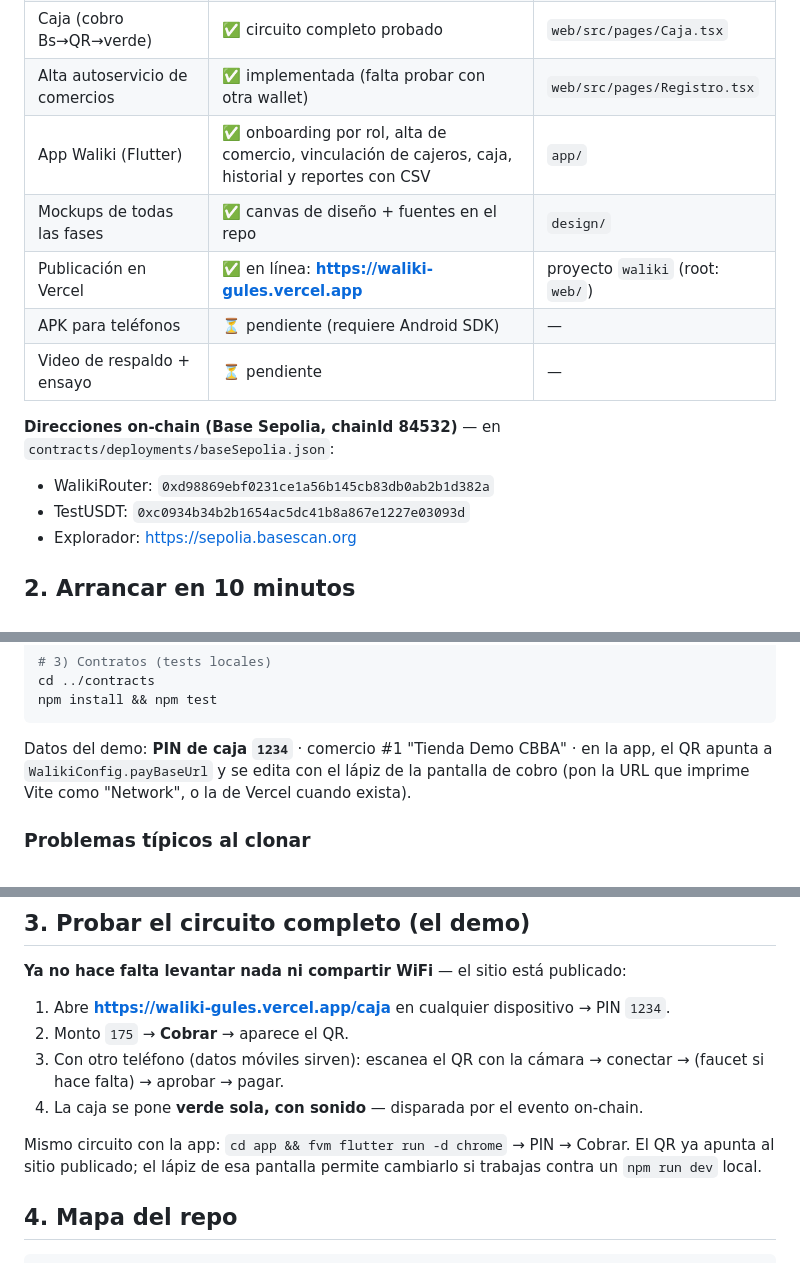
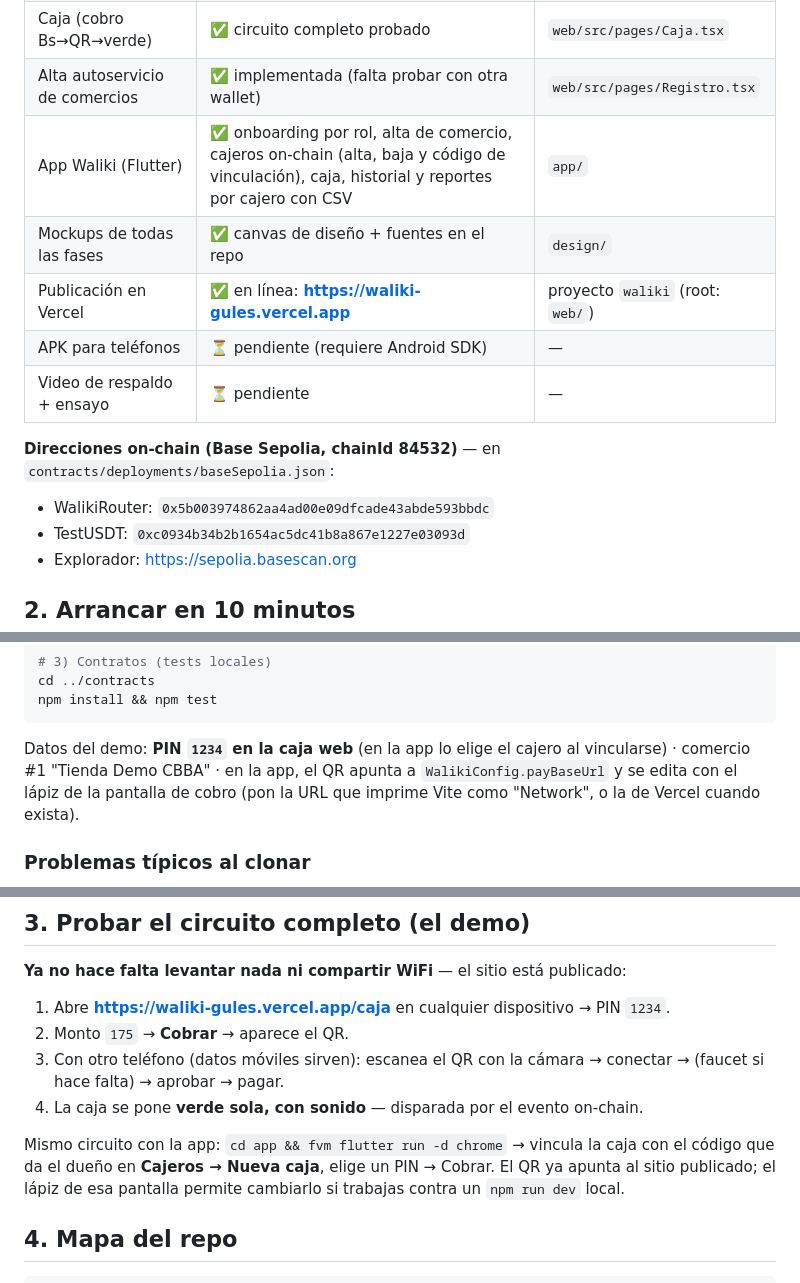
Before and after one commit to Diego785/waliki-qr, a Markdown page: docs/HANDOFF.md, 3 parts joined by grey strips. GitHub-like rendering.

````diff
--- a/docs/HANDOFF.md
+++ b/docs/HANDOFF.md
@@ -12,14 +12,14 @@ Proyecto (v4)".
 | Página de pago del cliente | ✅ probada con wallets reales (PC + teléfono) | `web/src/pages/Pay.tsx` |
 | Caja (cobro Bs→QR→verde) | ✅ circuito completo probado | `web/src/pages/Caja.tsx` |
 | Alta autoservicio de comercios | ✅ implementada (falta probar con otra wallet) | `web/src/pages/Registro.tsx` |
-| App Waliki (Flutter) | ✅ onboarding por rol, alta de comercio, vinculación de cajeros, caja, historial y reportes con CSV | `app/` |
+| App Waliki (Flutter) | ✅ onboarding por rol, alta de comercio, cajeros on-chain (alta, baja y código de vinculación), caja, historial y reportes por cajero con CSV | `app/` |
 | Mockups de todas las fases | ✅ canvas de diseño + fuentes en el repo | `design/` |
 | Publicación en Vercel | ✅ en línea: **https://waliki-gules.vercel.app** | proyecto `waliki` (root: `web/`) |
 | APK para teléfonos | ⏳ pendiente (requiere Android SDK) | — |
 | Video de respaldo + ensayo | ⏳ pendiente | — |
 
 **Direcciones on-chain (Base Sepolia, chainId 84532)** — en `contracts/deployments/baseSepolia.json`:
-- WalikiRouter: `0xd98869ebf0231ce1a56b145cb83db0ab2b1d382a`
+- WalikiRouter: `0x5b003974862aa4ad00e09dfcade43abde593bbdc`
 - TestUSDT: `0xc0934b34b2b1654ac5dc41b8a867e1227e03093d`
 - Explorador: https://sepolia.basescan.org
 
@@ -47,7 +47,8 @@ cd ../contracts
 npm install && npm test
 ```
 
-Datos del demo: **PIN de caja `1234`** · comercio #1 "Tienda Demo CBBA" · en la app, el QR apunta
+Datos del demo: **PIN `1234` en la caja web** (en la app lo elige el cajero al vincularse) ·
+comercio #1 "Tienda Demo CBBA" · en la app, el QR apunta
 a `WalikiConfig.payBaseUrl` y se edita con el lápiz de la pantalla de cobro (pon la URL que
 imprime Vite como "Network", o la de Vercel cuando exista).
 
@@ -68,7 +69,8 @@ imprime Vite como "Network", o la de Vercel cuando exista).
    (faucet si hace falta) → aprobar → pagar.
 4. La caja se pone **verde sola, con sonido** — disparada por el evento on-chain.
 
-Mismo circuito con la app: `cd app && fvm flutter run -d chrome` → PIN → Cobrar. El QR ya apunta
+Mismo circuito con la app: `cd app && fvm flutter run -d chrome` → vincula la caja con el código que
+da el dueño en **Cajeros → Nueva caja**, elige un PIN → Cobrar. El QR ya apunta
 al sitio publicado; el lápiz de esa pantalla permite cambiarlo si trabajas contra un `npm run dev`
 local.
 
````
Also changed, not shown: ANALISIS-CONTRATOS-V2.md (added, +395 -0 lines), README.md (+8 -2 lines).
